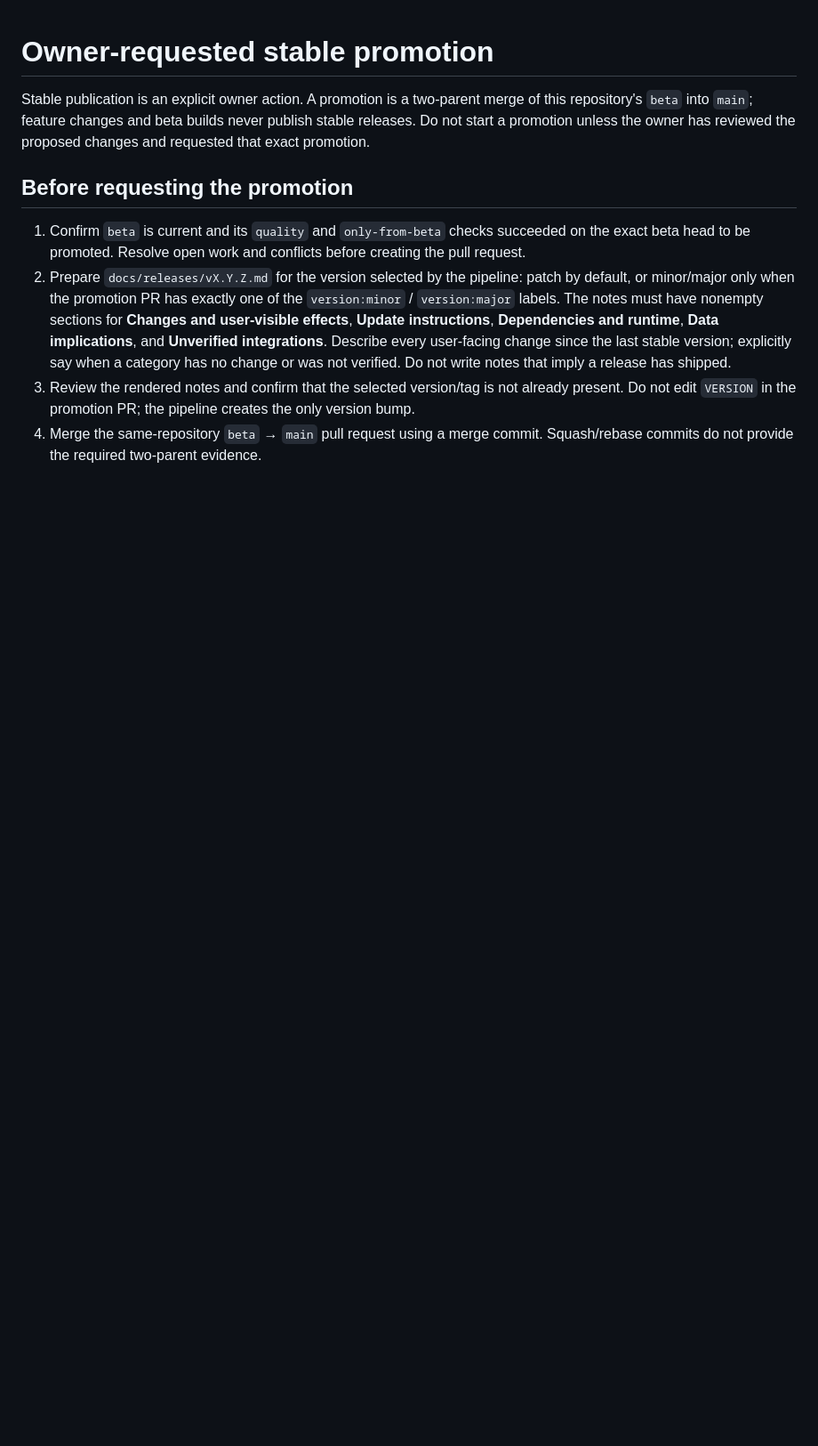
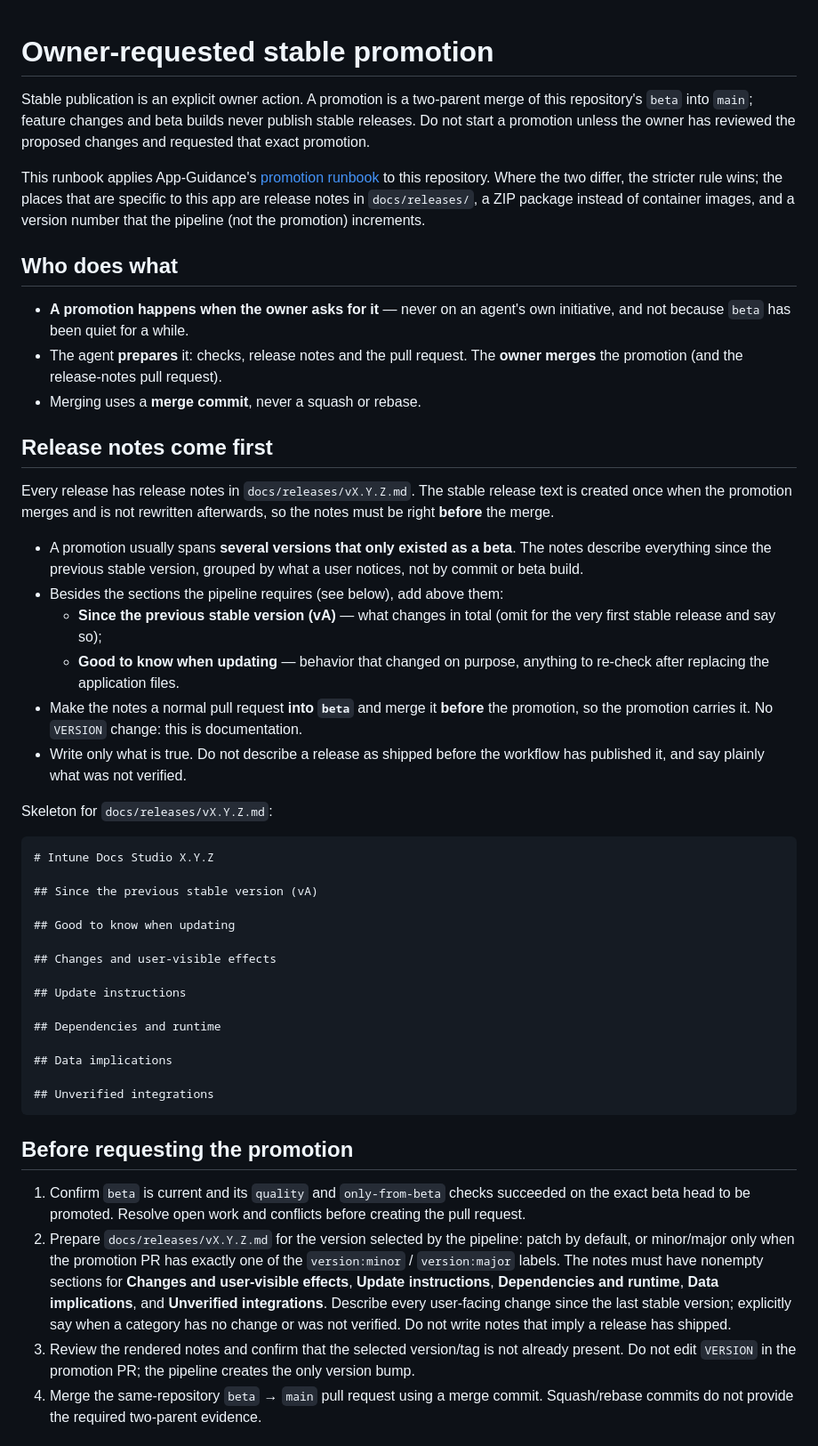
Before and after one commit to helmerzNL/intune-docs-studio, a Markdown page: docs/promotion-runbook.md, the part around one of its changes. Shown at 89% size. Rendered like a GitHub page; blank space fills up the shorter version.

````diff
--- a/docs/promotion-runbook.md
+++ b/docs/promotion-runbook.md
@@ -4,6 +4,61 @@ Stable publication is an explicit owner action. A promotion is a two-parent
 merge of this repository's `beta` into `main`; feature changes and beta builds
 never publish stable releases. Do not start a promotion unless the owner has
 reviewed the proposed changes and requested that exact promotion.
+
+This runbook applies App-Guidance's
+[promotion runbook](https://github.com/Flux76HQ/App-Guidance/blob/main/shared/guidelines/promotion-runbook.md)
+to this repository. Where the two differ, the stricter rule wins; the places
+that are specific to this app are release notes in `docs/releases/`, a ZIP
+package instead of container images, and a version number that the pipeline
+(not the promotion) increments.
+
+## Who does what
+
+- **A promotion happens when the owner asks for it** — never on an agent's own
+  initiative, and not because `beta` has been quiet for a while.
+- The agent **prepares** it: checks, release notes and the pull request. The
+  **owner merges** the promotion (and the release-notes pull request).
+- Merging uses a **merge commit**, never a squash or rebase.
+
+## Release notes come first
+
+Every release has release notes in `docs/releases/vX.Y.Z.md`. The stable release
+text is created once when the promotion merges and is not rewritten afterwards,
+so the notes must be right **before** the merge.
+
+- A promotion usually spans **several versions that only existed as a beta**. The
+  notes describe everything since the previous stable version, grouped by what a
+  user notices, not by commit or beta build.
+- Besides the sections the pipeline requires (see below), add above them:
+  - **Since the previous stable version (vA)** — what changes in total (omit
+    for the very first stable release and say so);
+  - **Good to know when updating** — behavior that changed on purpose, anything
+    to re-check after replacing the application files.
+- Make the notes a normal pull request **into `beta`** and merge it **before** the
+  promotion, so the promotion carries it. No `VERSION` change: this is
+  documentation.
+- Write only what is true. Do not describe a release as shipped before the
+  workflow has published it, and say plainly what was not verified.
+
+Skeleton for `docs/releases/vX.Y.Z.md`:
+
+```markdown
+# Intune Docs Studio X.Y.Z
+
+## Since the previous stable version (vA)
+
+## Good to know when updating
+
+## Changes and user-visible effects
+
+## Update instructions
+
+## Dependencies and runtime
+
+## Data implications
+
+## Unverified integrations
+```
 
 ## Before requesting the promotion
 
````
Also changed, not shown: other parts of docs/promotion-runbook.md (+54 -0 lines), AGENTS.md (+12 -0 lines).
